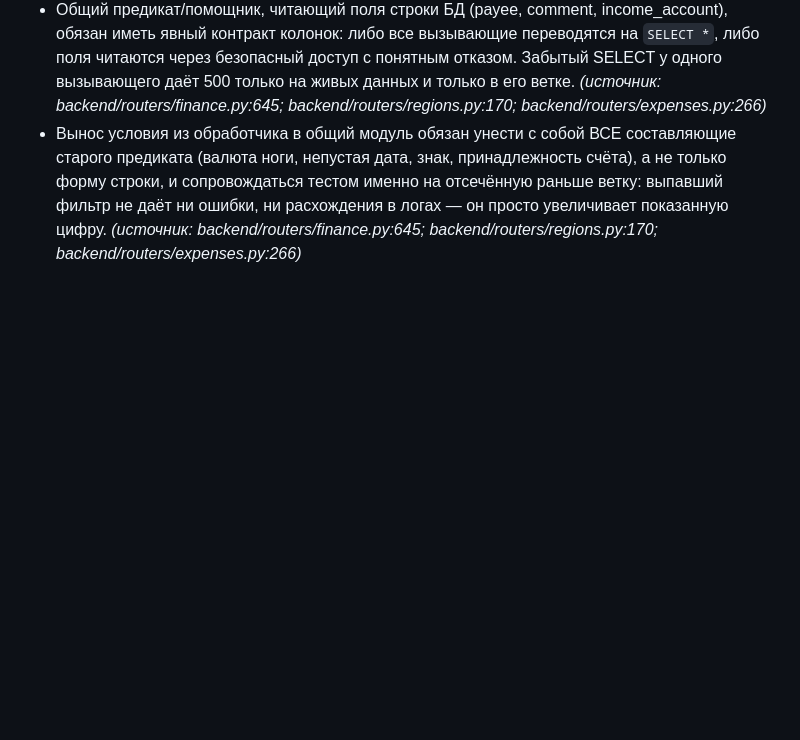
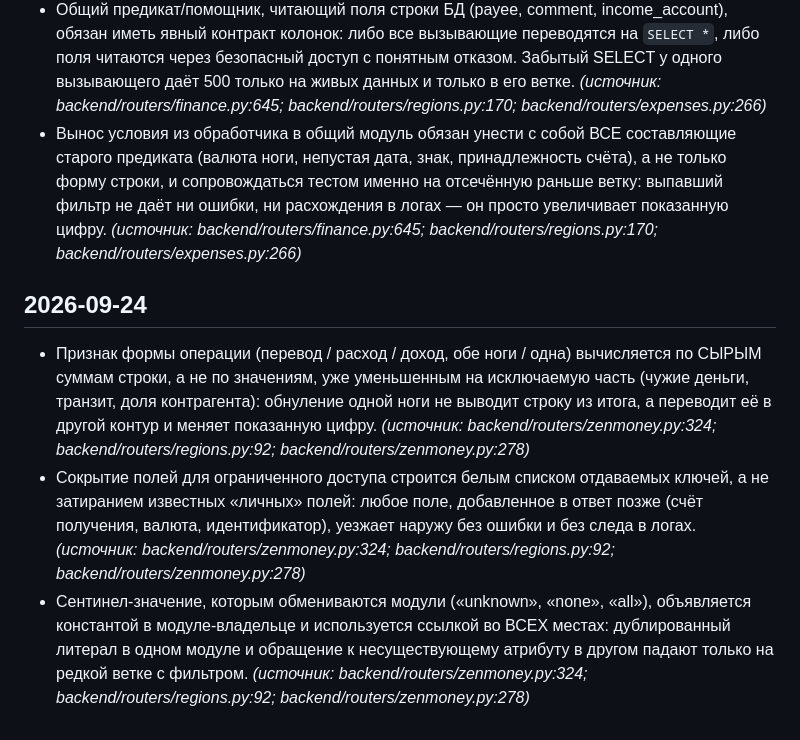
Before and after one commit to pbpbclub/firma, a Markdown page: docs/code_rules.md, the part around the change. Rendered like a GitHub page; blank space fills up the shorter version.

Commit message:
auto-sync 2026-09-24 22:00 — 1 файлов: code_rules.md
Co-Authored-By: Claude Opus 4.8 <noreply@anthropic.com>

```diff
--- a/docs/code_rules.md
+++ b/docs/code_rules.md
@@ -152,3 +152,8 @@
 - Ответ, адресованный конкретной сущности (`/{code}/…`, карточка заказа, раздел страны), обязан фильтровать по ней КАЖДЫЙ вложенный блок: блок, посчитанный по всей базе и вложенный в такой ответ, читается человеком как принадлежащий сущности и вторым экраном даёт двойной счёт без единой ошибки. _(источник: backend/routers/finance.py:645; backend/routers/regions.py:170; backend/routers/expenses.py:266)_
 - Общий предикат/помощник, читающий поля строки БД (payee, comment, income_account), обязан иметь явный контракт колонок: либо все вызывающие переводятся на `SELECT *`, либо поля читаются через безопасный доступ с понятным отказом. Забытый SELECT у одного вызывающего даёт 500 только на живых данных и только в его ветке. _(источник: backend/routers/finance.py:645; backend/routers/regions.py:170; backend/routers/expenses.py:266)_
 - Вынос условия из обработчика в общий модуль обязан унести с собой ВСЕ составляющие старого предиката (валюта ноги, непустая дата, знак, принадлежность счёта), а не только форму строки, и сопровождаться тестом именно на отсечённую раньше ветку: выпавший фильтр не даёт ни ошибки, ни расхождения в логах — он просто увеличивает показанную цифру. _(источник: backend/routers/finance.py:645; backend/routers/regions.py:170; backend/routers/expenses.py:266)_
+
+## 2026-09-24
+- Признак формы операции (перевод / расход / доход, обе ноги / одна) вычисляется по СЫРЫМ суммам строки, а не по значениям, уже уменьшенным на исключаемую часть (чужие деньги, транзит, доля контрагента): обнуление одной ноги не выводит строку из итога, а переводит её в другой контур и меняет показанную цифру. _(источник: backend/routers/zenmoney.py:324; backend/routers/regions.py:92; backend/routers/zenmoney.py:278)_
+- Сокрытие полей для ограниченного доступа строится белым списком отдаваемых ключей, а не затиранием известных «личных» полей: любое поле, добавленное в ответ позже (счёт получения, валюта, идентификатор), уезжает наружу без ошибки и без следа в логах. _(источник: backend/routers/zenmoney.py:324; backend/routers/regions.py:92; backend/routers/zenmoney.py:278)_
+- Сентинел-значение, которым обмениваются модули («unknown», «none», «all»), объявляется константой в модуле-владельце и используется ссылкой во ВСЕХ местах: дублированный литерал в одном модуле и обращение к несуществующему атрибуту в другом падают только на редкой ветке с фильтром. _(источник: backend/routers/zenmoney.py:324; backend/routers/regions.py:92; backend/routers/zenmoney.py:278)_
```
